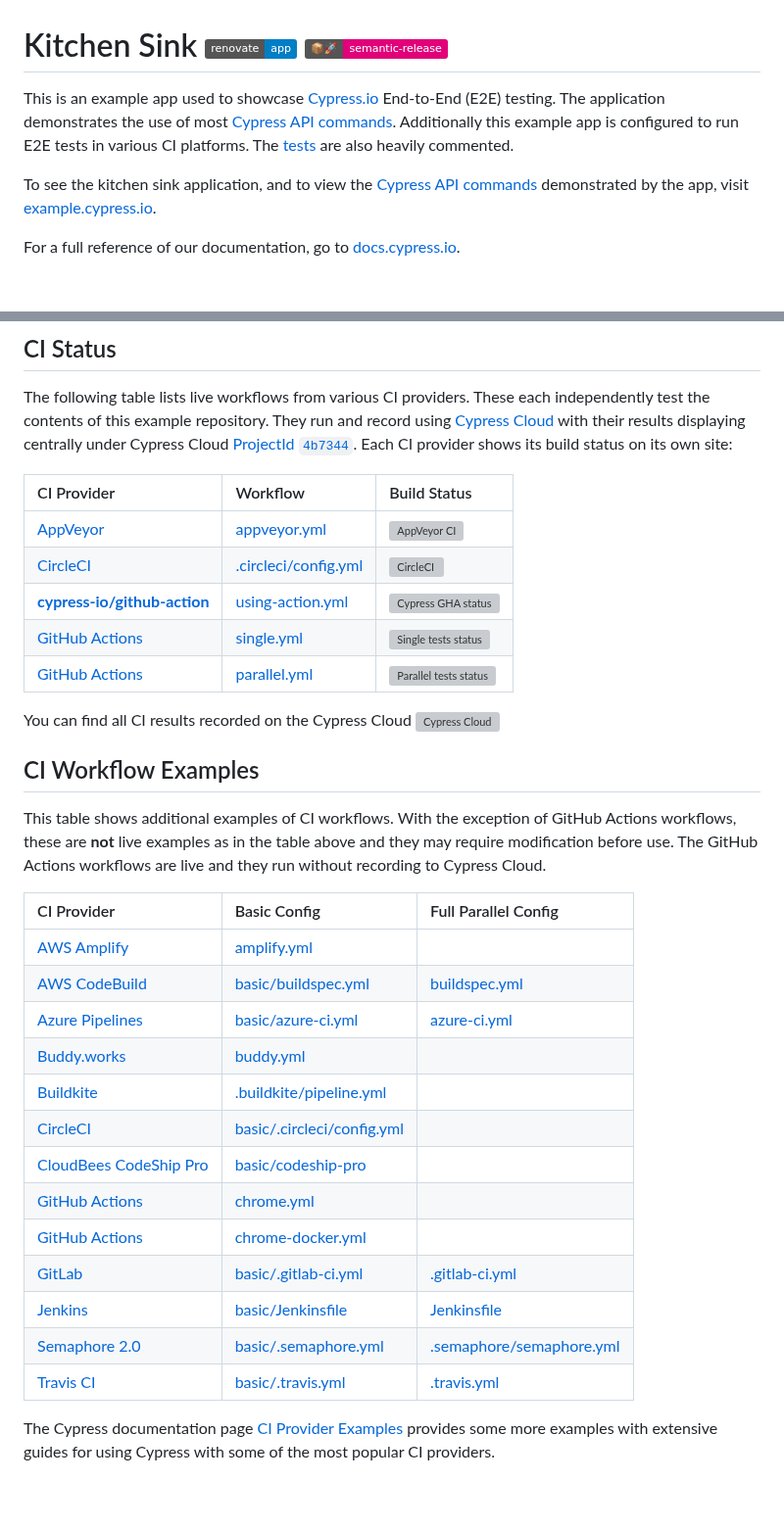
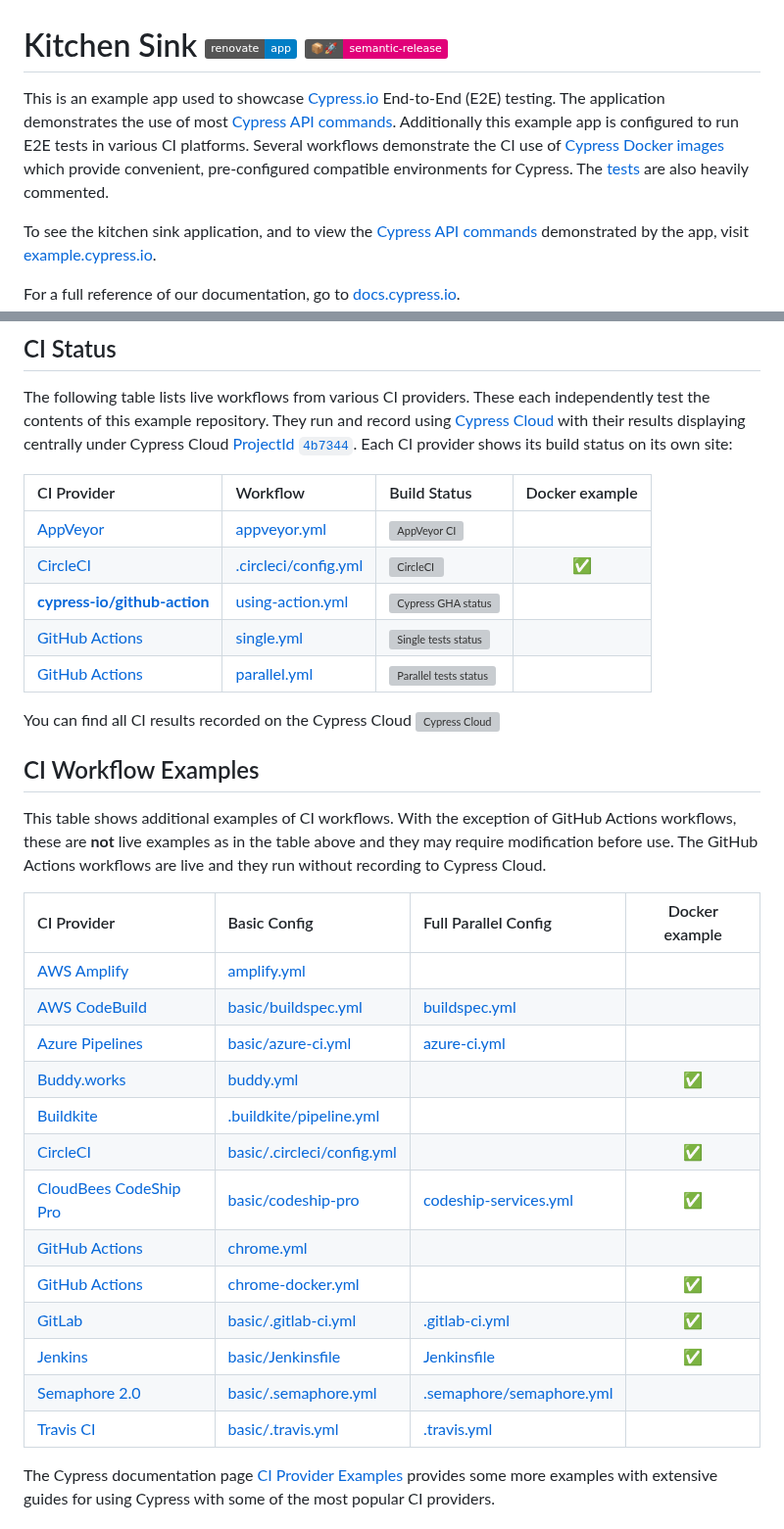
Before and after one commit to cypress-io/cypress-example-kitchensink, a Markdown page: README.md, 2 parts joined by grey strips. Shown at 98% size. Drawn GitHub-style; badges without logos; blank space fills up the shorter version; grey boxes are pictures that could not be loaded.

Commit message:
docs: show Docker examples in tables (#864)

```diff
--- a/README.md
+++ b/README.md
@@ -1,6 +1,8 @@
 # Kitchen Sink [![renovate-app badge][renovate-badge]][renovate-app] [![semantic-release][semantic-image] ][semantic-url]
 
-This is an example app used to showcase [Cypress.io](https://www.cypress.io/) End-to-End (E2E) testing. The application demonstrates the use of most [Cypress API commands](https://on.cypress.io/api). Additionally this example app is configured to run E2E tests in various CI platforms. The [tests](https://github.com/cypress-io/cypress-example-kitchensink/tree/master/cypress/e2e) are also heavily commented.
+This is an example app used to showcase [Cypress.io](https://www.cypress.io/) End-to-End (E2E) testing. The application demonstrates the use of most [Cypress API commands](https://on.cypress.io/api). Additionally this example app is configured to run E2E tests in various CI platforms.
+Several workflows demonstrate the CI use of [Cypress Docker images](https://github.com/cypress-io/cypress-docker-images) which provide convenient, pre-configured compatible environments for Cypress.
+The [tests](https://github.com/cypress-io/cypress-example-kitchensink/tree/master/cypress/e2e) are also heavily commented.
 
 To see the kitchen sink application, and to view the [Cypress API commands](https://on.cypress.io/api) demonstrated by the app, visit [example.cypress.io](https://example.cypress.io/).
 
@@ -17,13 +19,13 @@ For an example payment application demonstrating real-world usage of Cypress.io
 
 The following table lists live workflows from various CI providers. These each independently test the contents of this example repository. They run and record using [Cypress Cloud](https://on.cypress.io/guides/cloud/introduction) with their results displaying centrally under Cypress Cloud [ProjectId `4b7344`](https://cloud.cypress.io/#/projects/4b7344/runs). Each CI provider shows its build status on its own site:
 
-CI Provider |  Workflow | Build Status |
-:--- | :--- | :--- |
-[AppVeyor][AppVeyor docs] | [appveyor.yml][AppVeyor workflow] | [![AppVeyor CI][AppVeyor badge]][AppVeyor log] |
-[CircleCI][CircleCi docs] |  [.circleci/config.yml][CircleCI workflow] | [![CircleCI][CircleCI badge]][CircleCI log] |
-[**cypress-io/github-action**][Cy GitHub Actions docs] | [using-action.yml][Cy GitHub Actions workflow] | [![Cypress GHA status][Cy GitHub Actions badge]][Cy GitHub Actions log]
-[GitHub Actions][GHA docs] | [single.yml][GHA workflow single] | [![Single tests status][GHA badge single]][GHA log single]
-[GitHub Actions][GHA docs] | [parallel.yml][GHA workflow parallel] | [![Parallel tests status][GHA badge parallel]][GHA log parallel]
+| CI Provider                                            | Workflow                                       | Build Status                                                            |   Docker example   |
+| :----------------------------------------------------- | :--------------------------------------------- | :---------------------------------------------------------------------- | :----------------: |
+| [AppVeyor][AppVeyor docs]                              | [appveyor.yml][AppVeyor workflow]              | [![AppVeyor CI][AppVeyor badge]][AppVeyor log]                          |                    |
+| [CircleCI][CircleCi docs]                              | [.circleci/config.yml][CircleCI workflow]      | [![CircleCI][CircleCI badge]][CircleCI log]                             | :white_check_mark: |
+| [**cypress-io/github-action**][Cy GitHub Actions docs] | [using-action.yml][Cy GitHub Actions workflow] | [![Cypress GHA status][Cy GitHub Actions badge]][Cy GitHub Actions log] |                    |
+| [GitHub Actions][GHA docs]                             | [single.yml][GHA workflow single]              | [![Single tests status][GHA badge single]][GHA log single]              |                    |
+| [GitHub Actions][GHA docs]                             | [parallel.yml][GHA workflow parallel]          | [![Parallel tests status][GHA badge parallel]][GHA log parallel]        |                    |
 
 <!-- CI provider links -->
 [AppVeyor docs]:            https://www.appveyor.com/docs/
@@ -56,21 +58,21 @@ You can find all CI results recorded on the Cypress Cloud
 
 This table shows additional examples of CI workflows. With the exception of GitHub Actions workflows, these are **not** live examples as in the table above and they may require modification before use. The GitHub Actions workflows are live and they run without recording to Cypress Cloud.
 
-CI Provider |  Basic Config | Full Parallel Config
-:--- |  :--- | :---
-[AWS Amplify][AWS Amplify docs] | [amplify.yml](amplify.yml) |
-[AWS CodeBuild][AWS CodeBuild docs] | [basic/buildspec.yml](./basic/buildspec.yml) | [buildspec.yml](buildspec.yml)
-[Azure Pipelines][Azure Pipelines docs] | [basic/azure-ci.yml](basic/azure-ci.yml) | [azure-ci.yml](azure-ci.yml)
-[Buddy.works][Buddy.works docs] | [buddy.yml](buddy.yml)
-[Buildkite][Buildkite docs] | [.buildkite/pipeline.yml](.buildkite/pipeline.yml)
-[CircleCI][CircleCi docs]  | [basic/.circleci/config.yml](basic/.circleci/config.yml)
-[CloudBees CodeShip Pro][CloudBees CodeShip Pro docs] | [basic/codeship-pro](basic/codeship-pro)
-[GitHub Actions][GHA docs] |  [chrome.yml](.github/workflows/chrome.yml)
-[GitHub Actions][GHA docs] |  [chrome-docker.yml](.github/workflows/chrome-docker.yml)
-[GitLab][GitLab docs] | [basic/.gitlab-ci.yml](basic/.gitlab-ci.yml) | [.gitlab-ci.yml](.gitlab-ci.yml)
-[Jenkins][Jenkins docs] | [basic/Jenkinsfile](basic/Jenkinsfile) | [Jenkinsfile](Jenkinsfile)
-[Semaphore 2.0][Semaphore 2.0 docs] | [basic/.semaphore.yml](basic/.semaphore.yml) | [.semaphore/semaphore.yml](.semaphore/semaphore.yml)
-[Travis CI][Travis CI docs] | [basic/.travis.yml](basic/.travis.yml) | [.travis.yml](.travis.yml)
+| CI Provider                                           | Basic Config                                             | Full Parallel Config                                 |   Docker example   |
+| :---------------------------------------------------- | :------------------------------------------------------- | :--------------------------------------------------- | :----------------: |
+| [AWS Amplify][AWS Amplify docs]                       | [amplify.yml](amplify.yml)                               |                                                      |                    |
+| [AWS CodeBuild][AWS CodeBuild docs]                   | [basic/buildspec.yml](./basic/buildspec.yml)             | [buildspec.yml](buildspec.yml)                       |                    |
+| [Azure Pipelines][Azure Pipelines docs]               | [basic/azure-ci.yml](basic/azure-ci.yml)                 | [azure-ci.yml](azure-ci.yml)                         |                    |
+| [Buddy.works][Buddy.works docs]                       | [buddy.yml](buddy.yml)                                   |                                                      | :white_check_mark: |
+| [Buildkite][Buildkite docs]                           | [.buildkite/pipeline.yml](.buildkite/pipeline.yml)       |                                                      |                    |
+| [CircleCI][CircleCi docs]                             | [basic/.circleci/config.yml](basic/.circleci/config.yml) |                                                      | :white_check_mark: |
+| [CloudBees CodeShip Pro][CloudBees CodeShip Pro docs] | [basic/codeship-pro](basic/codeship-pro)                 | [codeship-services.yml](codeship-services.yml)     | :white_check_mark: |
+| [GitHub Actions][GHA docs]                            | [chrome.yml](.github/workflows/chrome.yml)               |                                                      |                    |
+| [GitHub Actions][GHA docs]                            | [chrome-docker.yml](.github/workflows/chrome-docker.yml) |                                                      | :white_check_mark: |
+| [GitLab][GitLab docs]                                 | [basic/.gitlab-ci.yml](basic/.gitlab-ci.yml)             | [.gitlab-ci.yml](.gitlab-ci.yml)                     | :white_check_mark: |
+| [Jenkins][Jenkins docs]                               | [basic/Jenkinsfile](basic/Jenkinsfile)                   | [Jenkinsfile](Jenkinsfile)                           | :white_check_mark: |
+| [Semaphore 2.0][Semaphore 2.0 docs]                   | [basic/.semaphore.yml](basic/.semaphore.yml)             | [.semaphore/semaphore.yml](.semaphore/semaphore.yml) |                    |
+| [Travis CI][Travis CI docs]                           | [basic/.travis.yml](basic/.travis.yml)                   | [.travis.yml](.travis.yml)                           |                    |
 
 <!-- CI provider doc links -->
 [AWS Amplify docs]:             https://docs.amplify.aws/
```
